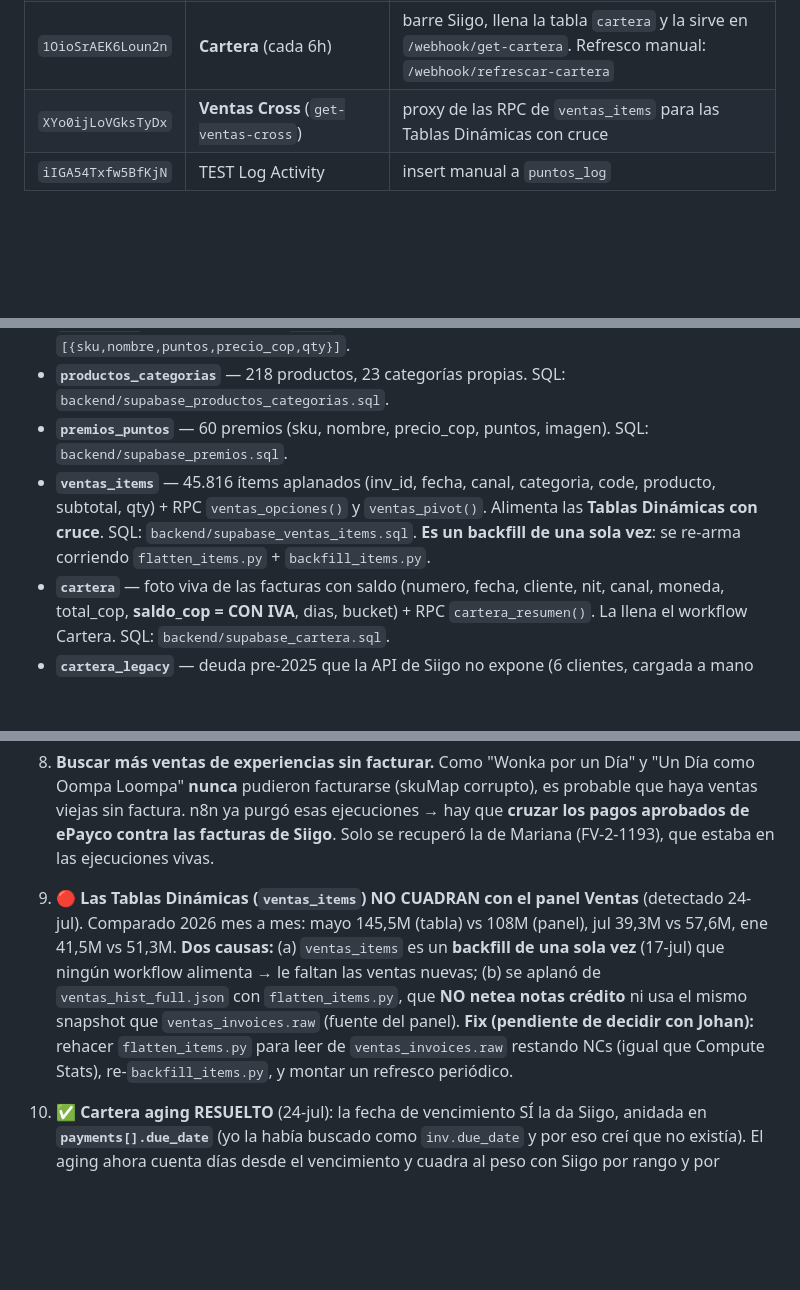
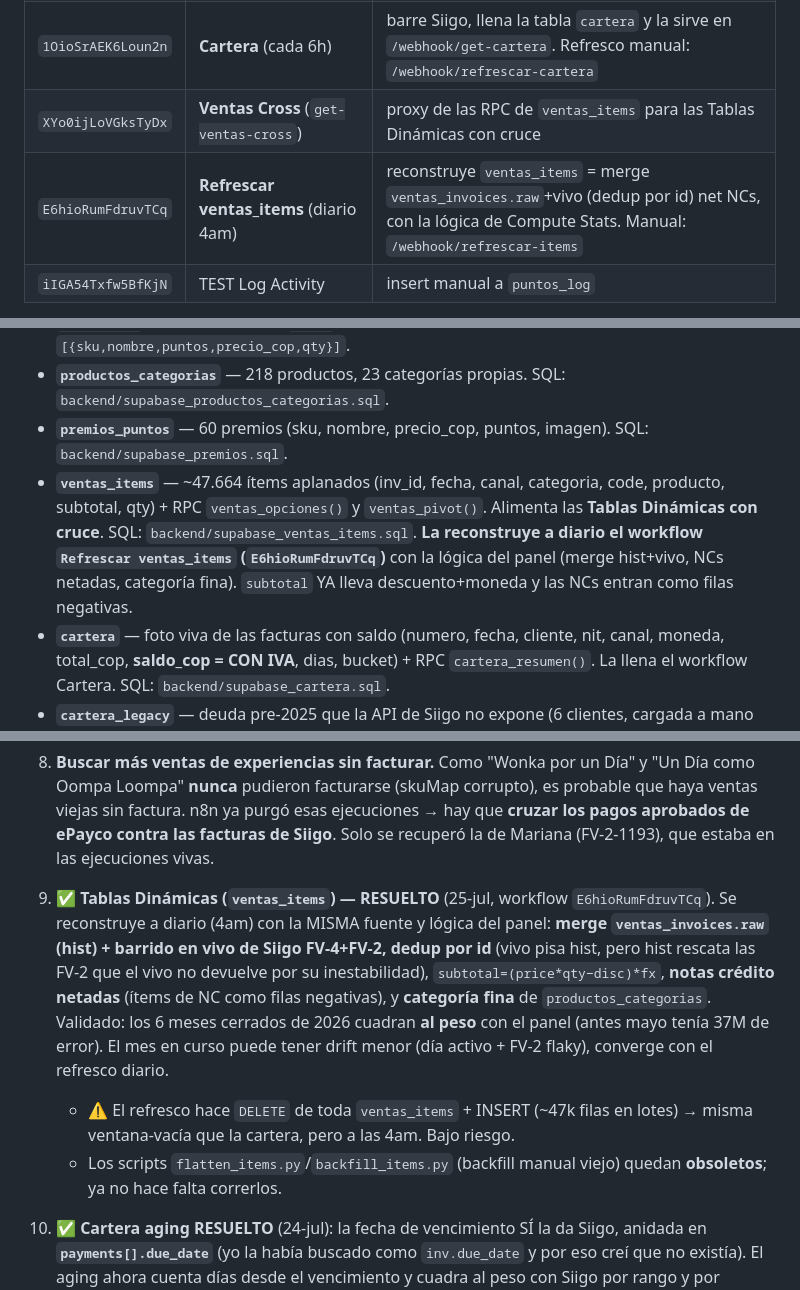
Before and after one commit to Jdaviddddddk/chuculat-dashboard, a Markdown page: docs/HANDOFF.md, 3 parts joined by grey strips. GitHub-like rendering; blank space fills up the shorter version.

Commit message:
Tablas Dinamicas: ventas_items ahora cuadra con el panel (refresco diario)
Resuelve el pendiente #8. Nuevo workflow 'Refrescar ventas_items' (E6hioRumFdruvTCq,
diario 4am) que reconstruye la tabla con la MISMA fuente y logica del panel:
merge ventas_invoices.raw + barrido vivo Siigo (FV-4+FV-2, dedup por id), NCs
netadas como filas negativas, subtotal con descuento+moneda, categoria fina de
productos_categorias.

Validado: los 6 meses cerrados de 2026 cuadran AL PESO con el panel via ventas_pivot
(antes mayo tenia 37M de error). ventas_opciones da las 23 categorias finas. El mes
en curso puede tener drift menor (dia activo + FV-2 flaky), converge diariamente.
Enlazado al Error Handler. Los scripts flatten_items.py/backfill_items.py quedan obsoletos.

```diff
--- a/docs/HANDOFF.md
+++ b/docs/HANDOFF.md
@@ -39,6 +39,7 @@ Ecosistema de **Chuculat** (cacao) en el n8n de Johan (`https://app.rioagencymar
 | `Pq20DQX58YMzdls2` | **Reconciliar Supabase** (diario 5am) | borra de `ventas_invoices` las facturas anuladas en Siigo (fantasmas). Webhook manual: `/webhook/reconciliar-ahora` |
 | `1OioSrAEK6Loun2n` | **Cartera** (cada 6h) | barre Siigo, llena la tabla `cartera` y la sirve en `/webhook/get-cartera`. Refresco manual: `/webhook/refrescar-cartera` |
 | `XYo0ijLoVGksTyDx` | **Ventas Cross** (`get-ventas-cross`) | proxy de las RPC de `ventas_items` para las Tablas Dinámicas con cruce |
+| `E6hioRumFdruvTCq` | **Refrescar ventas_items** (diario 4am) | reconstruye `ventas_items` = merge `ventas_invoices.raw`+vivo (dedup por id) net NCs, con la lógica de Compute Stats. Manual: `/webhook/refrescar-items` |
 | `iIGA54Txfw5BfKjN` | TEST Log Activity | insert manual a `puntos_log` |
 
 **Alertas SMS:** el Error Handler está enlazado (`settings.errorWorkflow`) a los críticos: Redimir Puntos, SIIGO-GHL FACTURAS, Dashboard Ventas, Enriquecimiento, Cierre Mensual, **Confirmar cita, Woocommerce, Reconciliar Supabase**. SMS por la **sub-cuenta GWA** (location `fPuvVoCK3e5wQQVtSujb`, número Twilio **+16619908570**, token `pit-b01308b1…`) porque la location Chuculat NO tiene número SMS ni WhatsApp proactivo. Destino: contacto `Vjg9EwykevCwzxbZA4hA` (+573123408459) en GWA.
@@ -48,7 +49,7 @@ Ecosistema de **Chuculat** (cacao) en el n8n de Johan (`https://app.rioagencymar
 - **`puntos_log`** — logs de puntos. **`items` (jsonb)** = detalle de redención `[{sku,nombre,puntos,precio_cop,qty}]`.
 - **`productos_categorias`** — 218 productos, 23 categorías propias. SQL: `backend/supabase_productos_categorias.sql`.
 - **`premios_puntos`** — 60 premios (sku, nombre, precio_cop, puntos, imagen). SQL: `backend/supabase_premios.sql`.
-- **`ventas_items`** — 45.816 ítems aplanados (inv_id, fecha, canal, categoria, code, producto, subtotal, qty) + RPC `ventas_opciones()` y `ventas_pivot()`. Alimenta las **Tablas Dinámicas con cruce**. SQL: `backend/supabase_ventas_items.sql`. **Es un backfill de una sola vez**: se re-arma corriendo `flatten_items.py` + `backfill_items.py`.
+- **`ventas_items`** — ~47.664 ítems aplanados (inv_id, fecha, canal, categoria, code, producto, subtotal, qty) + RPC `ventas_opciones()` y `ventas_pivot()`. Alimenta las **Tablas Dinámicas con cruce**. SQL: `backend/supabase_ventas_items.sql`. **La reconstruye a diario el workflow `Refrescar ventas_items` (`E6hioRumFdruvTCq`)** con la lógica del panel (merge hist+vivo, NCs netadas, categoría fina). `subtotal` YA lleva descuento+moneda y las NCs entran como filas negativas.
 - **`cartera`** — foto viva de las facturas con saldo (numero, fecha, cliente, nit, canal, moneda, total_cop, **saldo_cop = CON IVA**, dias, bucket) + RPC `cartera_resumen()`. La llena el workflow Cartera. SQL: `backend/supabase_cartera.sql`.
 - **`cartera_legacy`** — deuda pre-2025 que la API de Siigo no expone (6 clientes, cargada a mano del reporte de cartera). Col `bucket` = **rango FINO** (`>361`/`91-120`/`saldo_favor`), usado por el reporte detallado. La vista gruesa la agrupa por signo del saldo, no por bucket.
 
@@ -219,7 +220,9 @@ Ecosistema de **Chuculat** (cacao) en el n8n de Johan (`https://app.rioagencymar
 5. Barrer `puntos_log` completo contra `ventas_invoices` por si hay más casos tipo Tejada (puntos de facturas que no son cc=168).
 6. (Opcional) `Get FV2` del dashboard baja TODAS las FV-2 en cada llamada y **oscila entre 2,5s y 17,6s** (API de Siigo) — es el mayor cuello de botella restante. Cachearlo requiere cuidado (ver abajo).
 7. **Buscar más ventas de experiencias sin facturar.** Como "Wonka por un Día" y "Un Día como Oompa Loompa" **nunca** pudieron facturarse (skuMap corrupto), es probable que haya ventas viejas sin factura. n8n ya purgó esas ejecuciones → hay que **cruzar los pagos aprobados de ePayco contra las facturas de Siigo**. Solo se recuperó la de Mariana (FV-2-1193), que estaba en las ejecuciones vivas.
-8. **🔴 Las Tablas Dinámicas (`ventas_items`) NO CUADRAN con el panel Ventas** (detectado 24-jul). Comparado 2026 mes a mes: mayo 145,5M (tabla) vs 108M (panel), jul 39,3M vs 57,6M, ene 41,5M vs 51,3M. **Dos causas:** (a) `ventas_items` es un **backfill de una sola vez** (17-jul) que ningún workflow alimenta → le faltan las ventas nuevas; (b) se aplanó de `ventas_hist_full.json` con `flatten_items.py`, que **NO netea notas crédito** ni usa el mismo snapshot que `ventas_invoices.raw` (fuente del panel). **Fix (pendiente de decidir con Johan):** rehacer `flatten_items.py` para leer de `ventas_invoices.raw` restando NCs (igual que Compute Stats), re-`backfill_items.py`, y montar un refresco periódico.
+8. **✅ Tablas Dinámicas (`ventas_items`) — RESUELTO** (25-jul, workflow `E6hioRumFdruvTCq`). Se reconstruye a diario (4am) con la MISMA fuente y lógica del panel: **merge `ventas_invoices.raw` (hist) + barrido en vivo de Siigo FV-4+FV-2, dedup por id** (vivo pisa hist, pero hist rescata las FV-2 que el vivo no devuelve por su inestabilidad), `subtotal=(price*qty−disc)*fx`, **notas crédito netadas** (ítems de NC como filas negativas), y **categoría fina** de `productos_categorias`. Validado: los 6 meses cerrados de 2026 cuadran **al peso** con el panel (antes mayo tenía 37M de error). El mes en curso puede tener drift menor (día activo + FV-2 flaky), converge con el refresco diario.
+   - ⚠️ El refresco hace `DELETE` de toda `ventas_items` + INSERT (~47k filas en lotes) → misma ventana-vacía que la cartera, pero a las 4am. Bajo riesgo.
+   - Los scripts `flatten_items.py`/`backfill_items.py` (backfill manual viejo) quedan **obsoletos**; ya no hace falta correrlos.
 9. **✅ Cartera aging RESUELTO** (24-jul): la fecha de vencimiento SÍ la da Siigo, anidada en **`payments[].due_date`** (yo la había buscado como `inv.due_date` y por eso creí que no existía). El aging ahora cuenta días desde el vencimiento y cuadra al peso con Siigo por rango y por cliente.
 10. **Las 29 facturas FV-2 ya emitidas con ítems sin bodega no se pueden corregir** (timbradas y aceptadas por la DIAN). Si contabilidad las necesita corregidas: nota crédito + reemisión.
 11. **[Riesgo latente, decidido dejarlo así por ahora] El nodo `Factura` del workflow de puntos pide `page_size=1`** (`/v1/invoices?page=1&page_size=1`) → solo ve la factura **más reciente**. Con el volumen actual (~35 facturas/día contra una corrida por minuto) casi nunca colisiona, pero si entran 2+ en el mismo minuto, las que no sean la más nueva **no se vuelven a ver nunca** (Siigo devuelve en orden DESC).
```
Also changed, not shown: other parts of docs/HANDOFF.md (+1 -1 lines).
